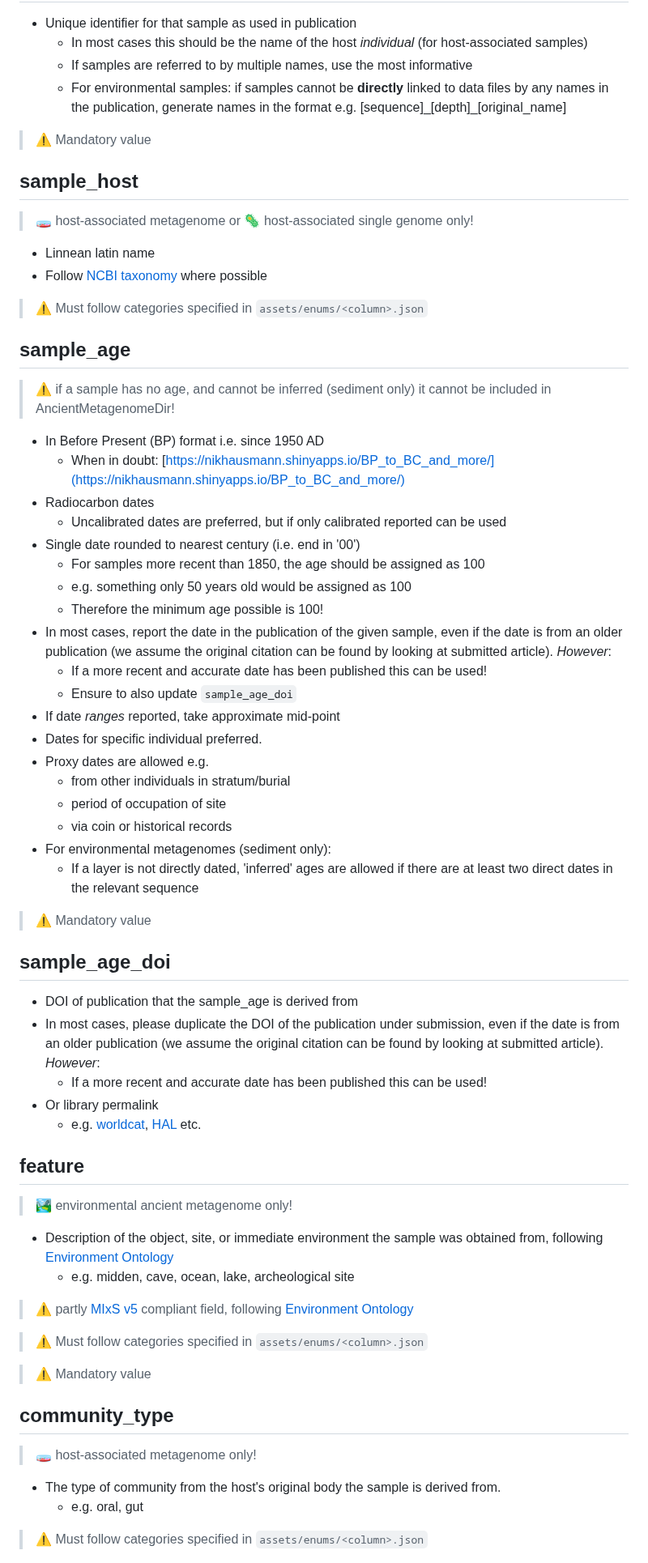
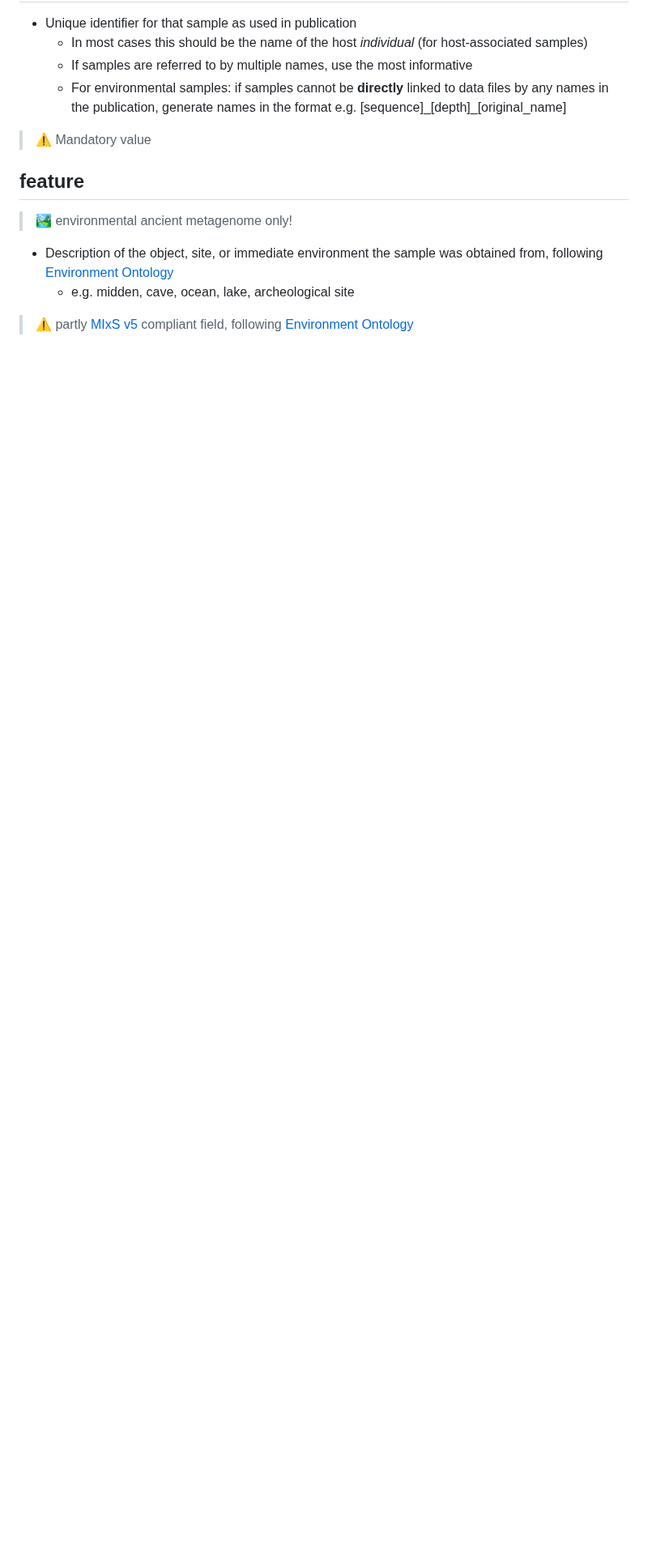
Before and after one commit to vlngf/OilMetagenomesDB, a Markdown page: documentation/samples/README.md, the part around one of its changes. Shown at 81% size. Rendered like a GitHub page; blank space fills up the shorter version.

```diff
--- a/documentation/samples/README.md
+++ b/documentation/samples/README.md
@@ -135,57 +135,6 @@ Sample columns are as follows:
 
 > ⚠️ Mandatory value
 
-## sample_host
-
-> 🧫 host-associated metagenome or 🦠 host-associated single genome only!
-
-- Linnean latin name
-- Follow [NCBI taxonomy](https://www.ncbi.nlm.nih.gov/Taxonomy/) where possible
-
-> ⚠️ Must follow categories specified in `assets/enums/<column>.json`
-
-## sample_age
-
-> ⚠️ if a sample has no age, and cannot be inferred (sediment only) it cannot
-> be included in AncientMetagenomeDir!
-
-- In Before Present (BP) format i.e. since 1950 AD
-  - When in doubt:
-    [https://nikhausmann.shinyapps.io/BP_to_BC_and_more/](https://nikhausmann.shinyapps.io/BP_to_BC_and_more/)
-- Radiocarbon dates
-  - Uncalibrated dates are preferred, but if only calibrated reported can be
-    used
-- Single date rounded to nearest century (i.e. end in '00')
-  - For samples more recent than 1850, the age should be assigned as 100
-  - e.g. something only 50 years old would be assigned as 100
-  - Therefore the minimum age possible is 100!
-- In most cases, report the date in the publication of the given sample, even if
-  the date is from an older publication (we assume the original citation can be
-  found by looking at submitted article). _However_:
-  - If a more recent and accurate date has been published this can be used!
-  - Ensure to also update `sample_age_doi`
-- If date _ranges_ reported, take approximate mid-point
-- Dates for specific individual preferred.
-- Proxy dates are allowed e.g.
-  - from other individuals in stratum/burial
-  - period of occupation of site
-  - via coin or historical records
-- For environmental metagenomes (sediment only):
-  - If a layer is not directly dated, 'inferred' ages are allowed if there are at least two direct dates in the relevant sequence
-
-> ⚠️ Mandatory value
-
-## sample_age_doi
-
-- DOI of publication that the sample_age is derived from
-- In most cases, please duplicate the DOI of the publication under submission,
-  even if the date is from an older publication (we assume the original citation
-  can be found by looking at submitted article). _However_:
-  - If a more recent and accurate date has been published this can be used!
-- Or library permalink
-  - e.g. [worldcat](https://www.worldcat.org/), [HAL](hal.archives-ouvertes.fr)
-    etc.
-
 ## feature
 
 > 🏞 environmental ancient metagenome only!
@@ -196,17 +145,3 @@ Sample columns are as follows:
 
 > ⚠️ partly [MIxS v5](https://gensc.org/mixs/) compliant field, following
 > [Environment Ontology](http://www.environmentontology.org/Browse-EnvO)
-
-> ⚠️ Must follow categories specified in `assets/enums/<column>.json`
-
-> ⚠️ Mandatory value
-
-## community_type
-
-> 🧫 host-associated metagenome only!
-
-- The type of community from the host's original body the sample is derived from.
-  - e.g. oral, gut
-
-> ⚠️ Must follow categories specified in `assets/enums/<column>.json`
-
```
Also changed, not shown: other parts of documentation/samples/README.md (+13 -69 lines).
